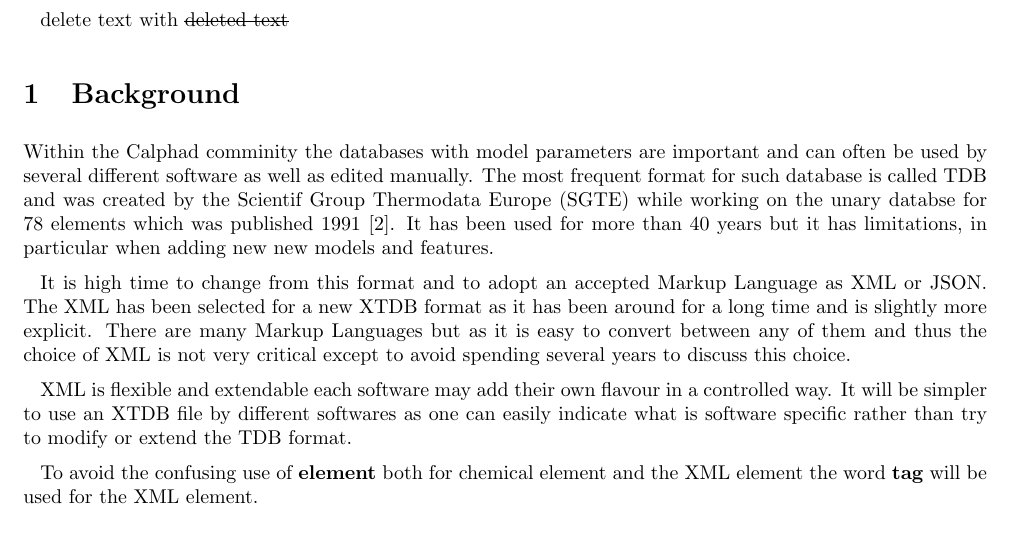
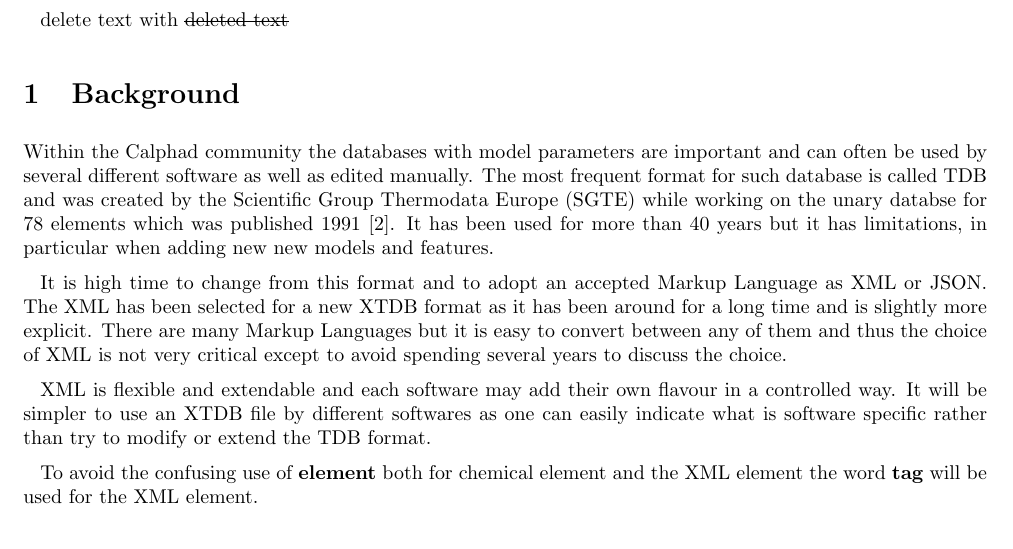
Before and after one commit to sundmanbo/XMLTDB, a LaTeX document (XTDB-v012.tex): part of page 1 of 43, cut so that both start at the same text. Compiled offline with pdfLaTeX.

Commit message:
Some minor typos corrected
I hope this version is better

```diff
--- a/XTDB-v012.tex
+++ b/XTDB-v012.tex
@@ -56,10 +56,10 @@ delete text with \sout{deleted text}
 
 \section{Background}
 
-Within the Calphad comminity the databases with model parameters are
+Within the Calphad community the databases with model parameters are
 important and can often be used by several different software as well
 as edited manually.  The most frequent format for such database is
-called TDB and was created by the Scientif Group Thermodata Europe
+called TDB and was created by the Scientific Group Thermodata Europe
 (SGTE) while working on the unary databse for 78 elements which was
 published 1991~\cite{91Din}.  It has been used for more than 40 years
 but it has limitations, in particular when adding new new models and
@@ -68,14 +68,13 @@ features.
 It is high time to change from this format and to adopt an accepted
 Markup Language as XML or JSON.  The XML has been selected for a new
 XTDB format as it has been around for a long time and is slightly more
-explicit.  There are many Markup Languages but as it is easy to
-convert between any of them and thus the choice of XML is not very
-critical except to avoid spending several years to discuss this
-choice.
-
-XML is flexible and extendable each software may add their own flavour
-in a controlled way.  It will be simpler to use an XTDB file by
-different softwares as one can easily indicate what is software
+explicit.  There are many Markup Languages but it is easy to convert
+between any of them and thus the choice of XML is not very critical
+except to avoid spending several years to discuss the choice.
+
+XML is flexible and extendable and each software may add their own
+flavour in a controlled way.  It will be simpler to use an XTDB file
+by different softwares as one can easily indicate what is software
 specific rather than try to modify or extend the TDB format.
 
 To avoid the confusing use of {\bf element} both for chemical element
```
Also changed, not shown: xtdb-v012.pdf.
